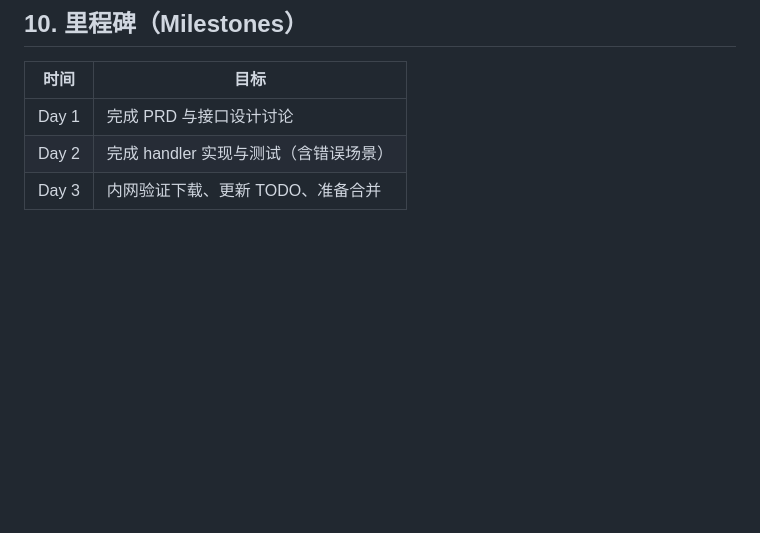
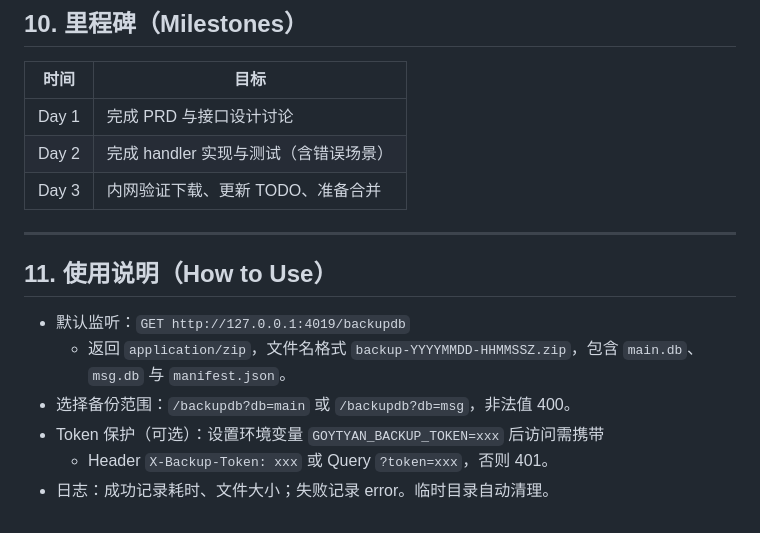
Before and after one commit to zytyan/ytyango, a Markdown page: prd/13-inner-http-backupdb.md, the part around the change. Rendered like a GitHub page; blank space fills up the shorter version.

Commit message:
docs: add backupdb usage guide

```diff
--- a/prd/13-inner-http-backupdb.md
+++ b/prd/13-inner-http-backupdb.md
@@ -107,3 +107,14 @@
 | Day 1 | 完成 PRD 与接口设计讨论 |
 | Day 2 | 完成 handler 实现与测试（含错误场景） |
 | Day 3 | 内网验证下载、更新 TODO、准备合并 |
+
+---
+
+## **11. 使用说明（How to Use）**
+
+* 默认监听：`GET http://127.0.0.1:4019/backupdb`
+  * 返回 `application/zip`，文件名格式 `backup-YYYYMMDD-HHMMSSZ.zip`，包含 `main.db`、`msg.db` 与 `manifest.json`。
+* 选择备份范围：`/backupdb?db=main` 或 `/backupdb?db=msg`，非法值 400。
+* Token 保护（可选）：设置环境变量 `GOYTYAN_BACKUP_TOKEN=xxx` 后访问需携带
+  * Header `X-Backup-Token: xxx` 或 Query `?token=xxx`，否则 401。
+* 日志：成功记录耗时、文件大小；失败记录 error。临时目录自动清理。
```
